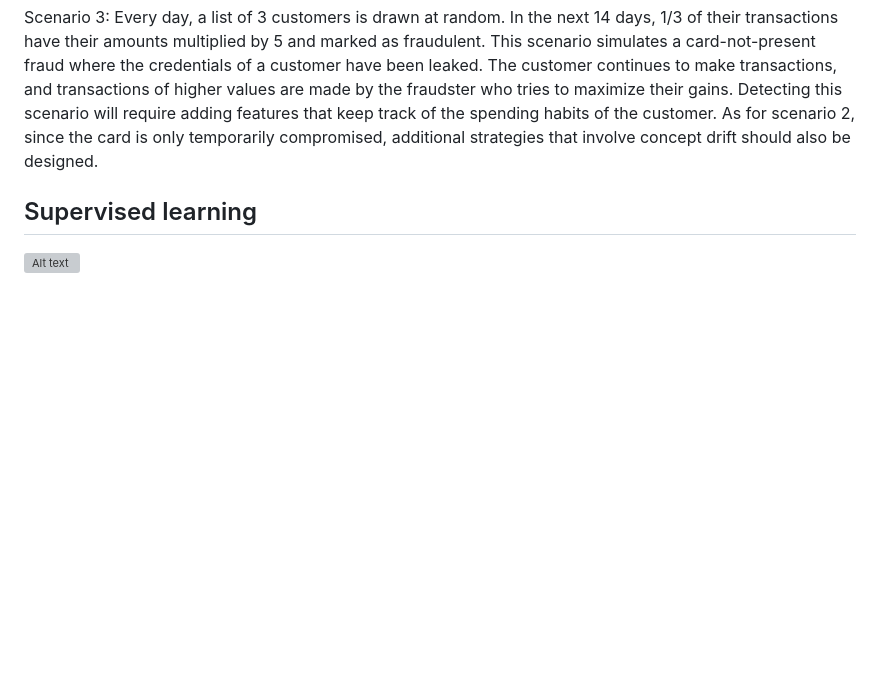
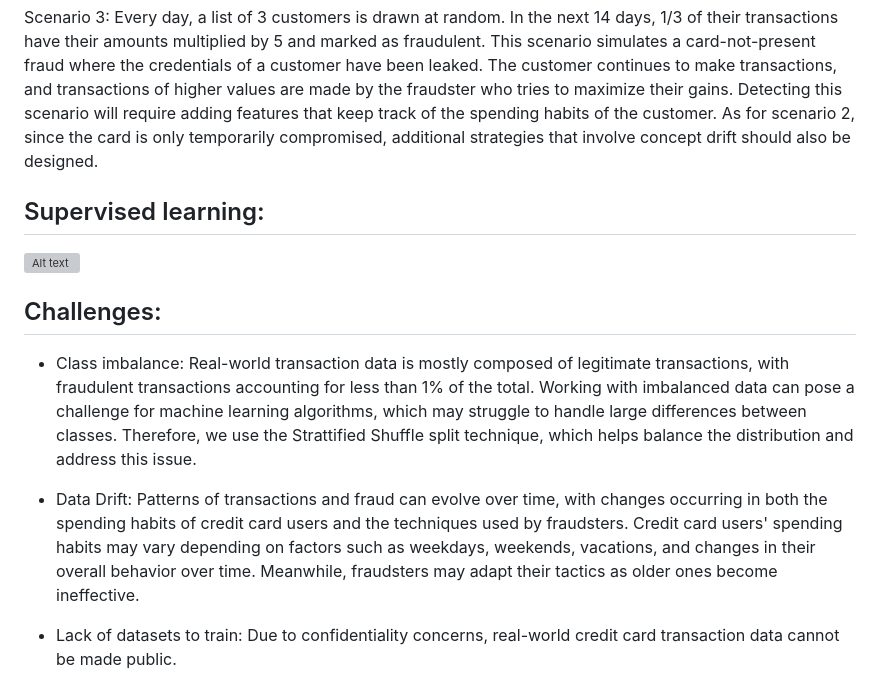
Before and after one commit to PyBeginner1/Credit-Card_Fraud_Detection, a Markdown page: README.md, the part around one of its changes. GitHub-like rendering; blank space fills up the shorter version; grey boxes are pictures that could not be loaded.

```diff
--- a/README.md
+++ b/README.md
@@ -54,5 +59,14 @@ Scenario 2: Every day, a list of two terminals is drawn at random. All transacti
 
 Scenario 3: Every day, a list of 3 customers is drawn at random. In the next 14 days, 1/3 of their transactions have their amounts multiplied by 5 and marked as fraudulent. This scenario simulates a card-not-present fraud where the credentials of a customer have been leaked. The customer continues to make transactions, and transactions of higher values are made by the fraudster who tries to maximize their gains. Detecting this scenario will require adding features that keep track of the spending habits of the customer. As for scenario 2, since the card is only temporarily compromised, additional strategies that involve concept drift should also be designed.
 
-## Supervised learning
+
+## Supervised learning:
 ![Alt text](https://fraud-detection-handbook.github.io/fraud-detection-handbook/_images/baseline_ML_workflow.png)
+
+
+## Challenges:
+- Class imbalance: Real-world transaction data is mostly composed of legitimate transactions, with fraudulent transactions accounting for less than 1% of the total. Working with imbalanced data can pose a challenge for machine learning algorithms, which may struggle to handle large differences between classes. Therefore, we use the Strattified Shuffle split technique, which helps balance the distribution and address this issue.
+
+- Data Drift: Patterns of transactions and fraud can evolve over time, with changes occurring in both the spending habits of credit card users and the techniques used by fraudsters. Credit card users' spending habits may vary depending on factors such as weekdays, weekends, vacations, and changes in their overall behavior over time. Meanwhile, fraudsters may adapt their tactics as older ones become ineffective.
+
+- Lack of datasets to train: Due to confidentiality concerns, real-world credit card transaction data cannot be made public.
```
Also changed, not shown: other parts of README.md (+10 -5 lines).
